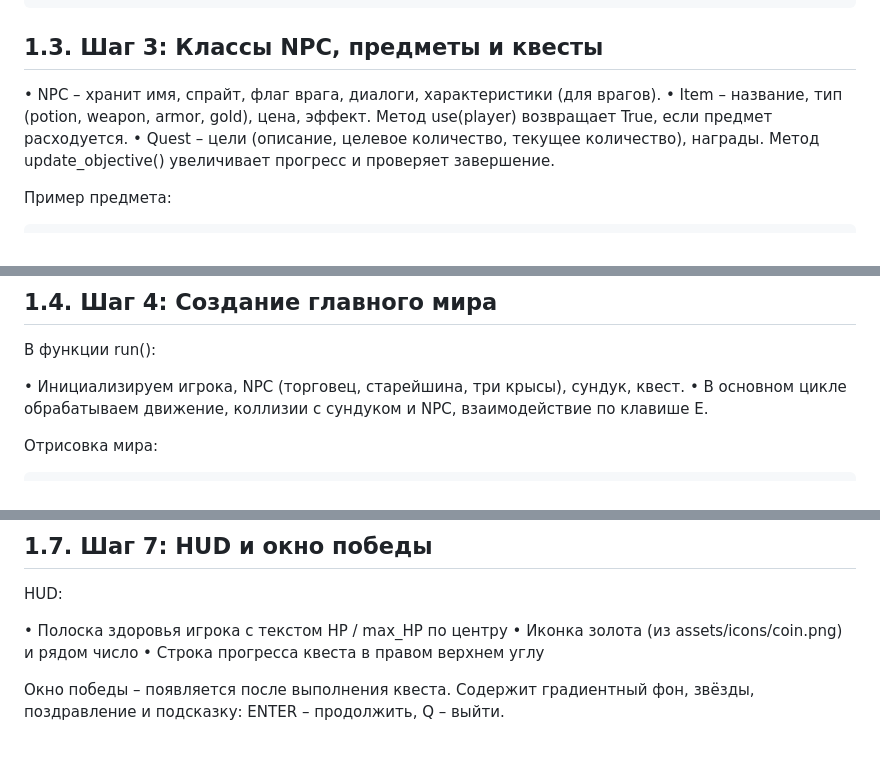
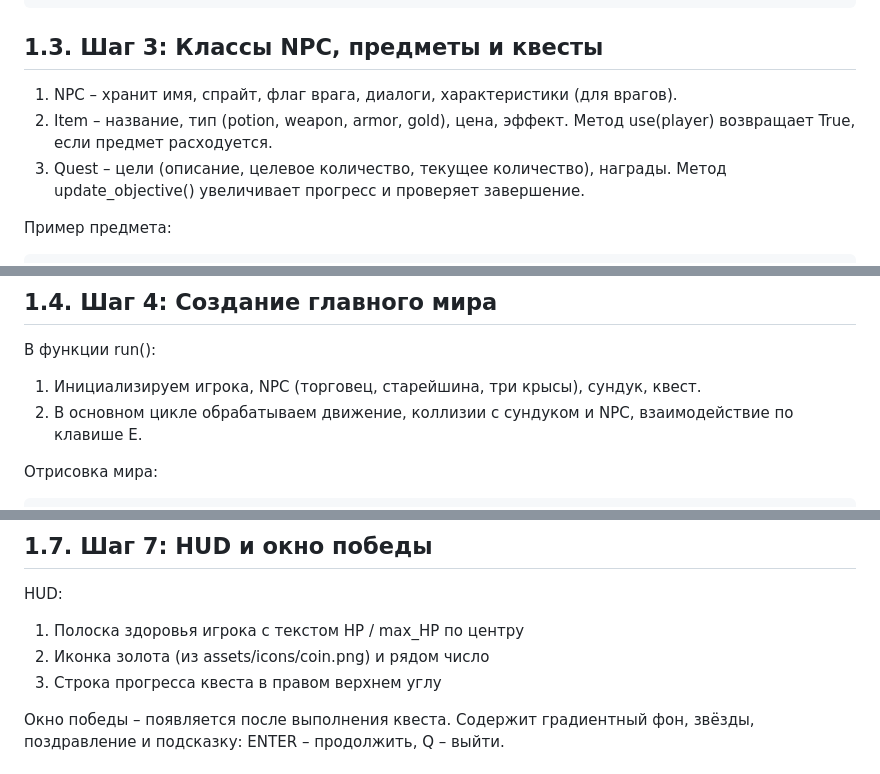
Before and after one commit to Savely00001/project-practice, a Markdown page: docs/technical_manual.md, 3 parts joined by grey strips. Drawn GitHub-style.

````diff
--- a/docs/technical_manual.md
+++ b/docs/technical_manual.md
@@ -61,9 +61,9 @@ player.move(dx, dy)   # dx, dy вычисляются из нажатых кла
 player.draw(screen)
 ```
 ## 1.3. Шаг 3: Классы NPC, предметы и квесты
-•	NPC – хранит имя, спрайт, флаг врага, диалоги, характеристики (для врагов).
-•	Item – название, тип (potion, weapon, armor, gold), цена, эффект. Метод use(player) возвращает True, если предмет расходуется.
-•	Quest – цели (описание, целевое количество, текущее количество), награды. Метод update_objective() увеличивает прогресс и проверяет завершение.
+1.	NPC – хранит имя, спрайт, флаг врага, диалоги, характеристики (для врагов).
+2.	Item – название, тип (potion, weapon, armor, gold), цена, эффект. Метод use(player) возвращает True, если предмет расходуется.
+3.	Quest – цели (описание, целевое количество, текущее количество), награды. Метод update_objective() увеличивает прогресс и проверяет завершение.
 
 Пример предмета:
 ```Python
@@ -78,8 +78,8 @@ class Item:
 ## 1.4. Шаг 4: Создание главного мира
 В функции run():
 
-•	Инициализируем игрока, NPC (торговец, старейшина, три крысы), сундук, квест.
-•	В основном цикле обрабатываем движение, коллизии с сундуком и NPC, взаимодействие по клавише E.
+1.	Инициализируем игрока, NPC (торговец, старейшина, три крысы), сундук, квест.
+2.	В основном цикле обрабатываем движение, коллизии с сундуком и NPC, взаимодействие по клавише E.
 
 Отрисовка мира:
 ```Python
@@ -133,9 +133,9 @@ dialogue_text += f" Враг атакует! -{enemy_damage} HP"
 ## 1.7. Шаг 7: HUD и окно победы
 HUD:
 
-•	Полоска здоровья игрока с текстом HP / max_HP по центру
-•	Иконка золота (из assets/icons/coin.png) и рядом число
-•	Строка прогресса квеста в правом верхнем углу
+1.	Полоска здоровья игрока с текстом HP / max_HP по центру
+2.	Иконка золота (из assets/icons/coin.png) и рядом число
+3.	Строка прогресса квеста в правом верхнем углу
 
 Окно победы – появляется после выполнения квеста.
 Содержит градиентный фон, звёзды, поздравление и подсказку: ENTER – продолжить, Q – выйти.
````
Also changed, not shown: other parts of docs/technical_manual.md (+23 -23 lines).
